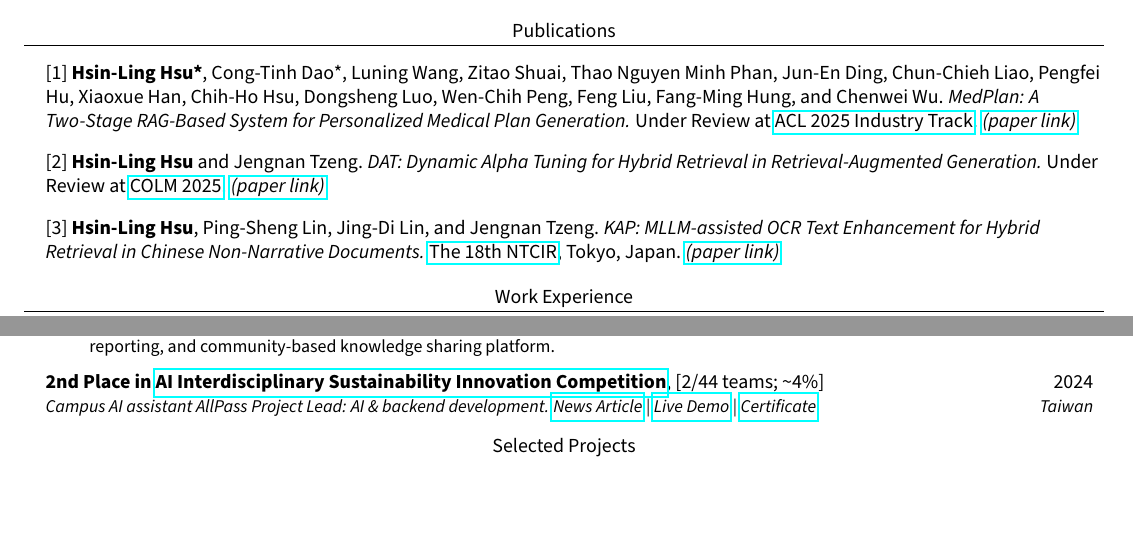
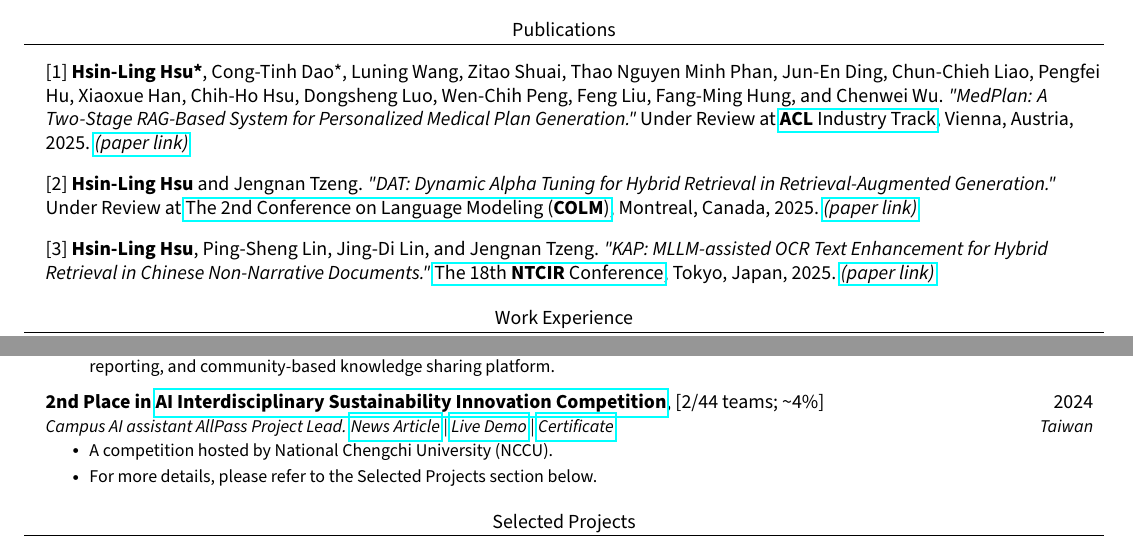
Before and after one commit to JustinHsu1019/JustinHsu1019.github.io, a LaTeX CV (cv/main.tex): two parts of pages 1 and 2 of 2, joined at a grey line, cut so that both start at the same text, the shorter picture padded with empty space. Compiled offline with pdfLaTeX.

Commit message:
update cv

```diff
--- a/cv/main.tex
+++ b/cv/main.tex
@@ -126,17 +126,17 @@ Information Retrieval; AI for Healthcare; Large Language Models; Natural Languag
     {\normalfont{}}{}{}{}
     \vspace{-16pt}
 
-    {[1] \textbf{Hsin-Ling Hsu*}, Cong-Tinh Dao*, Luning Wang, Zitao Shuai, Thao Nguyen Minh Phan, Jun-En Ding, Chun-Chieh Liao, Pengfei Hu, Xiaoxue Han, Chih-Ho Hsu, Dongsheng Luo, Wen-Chih Peng, Feng Liu, Fang-Ming Hung, and Chenwei Wu. \textit{MedPlan: A Two-Stage RAG-Based System for Personalized Medical Plan Generation.}
-        Under Review at \href{https://2025.aclweb.org/calls/industry_track/}{ACL 2025 Industry Track}.} \href{https://arxiv.org/pdf/2503.17900}{\textit{(paper link)}}
+    {[1] \textbf{Hsin-Ling Hsu*}, Cong-Tinh Dao*, Luning Wang, Zitao Shuai, Thao Nguyen Minh Phan, Jun-En Ding, Chun-Chieh Liao, Pengfei Hu, Xiaoxue Han, Chih-Ho Hsu, Dongsheng Luo, Wen-Chih Peng, Feng Liu, Fang-Ming Hung, and Chenwei Wu. \textit{"MedPlan: A Two-Stage RAG-Based System for Personalized Medical Plan Generation."}
+        Under Review at \href{https://2025.aclweb.org/calls/industry_track/}{\textbf{ACL} Industry Track}, Vienna, Austria, 2025.} \href{https://arxiv.org/pdf/2503.17900}{\textit{(paper link)}}
 
     \vspace{5pt}
 
-    {[2] \textbf{Hsin-Ling Hsu} and Jengnan Tzeng. \textit{DAT: Dynamic Alpha Tuning for Hybrid Retrieval in Retrieval-Augmented Generation.}
-        Under Review at \href{https://colmweb.org/cfp.html}{COLM 2025}.} \href{https://arxiv.org/pdf/2503.23013}{\textit{(paper link)}}
+    {[2] \textbf{Hsin-Ling Hsu} and Jengnan Tzeng. \textit{"DAT: Dynamic Alpha Tuning for Hybrid Retrieval in Retrieval-Augmented Generation."}
+        Under Review at \href{https://colmweb.org/cfp.html}{The 2nd Conference on Language Modeling (\textbf{COLM})}, Montreal, Canada, 2025.} \href{https://arxiv.org/pdf/2503.23013}{\textit{(paper link)}}
 
     \vspace{5pt}
 
-    {[3] \textbf{Hsin-Ling Hsu}, Ping-Sheng Lin, Jing-Di Lin, and Jengnan Tzeng. \textit{KAP: MLLM-assisted OCR Text Enhancement for Hybrid Retrieval in Chinese Non-Narrative Documents.} \href{https://research.nii.ac.jp/ntcir/ntcir-18/conference.html}{The 18th NTCIR}, Tokyo, Japan.} \href{https://arxiv.org/pdf/2503.08452}{\textit{(paper link)}}
+    {[3] \textbf{Hsin-Ling Hsu}, Ping-Sheng Lin, Jing-Di Lin, and Jengnan Tzeng. \textit{"KAP: MLLM-assisted OCR Text Enhancement for Hybrid Retrieval in Chinese Non-Narrative Documents."} \href{https://research.nii.ac.jp/ntcir/ntcir-18/conference.html}{The 18th \textbf{NTCIR} Conference}, Tokyo, Japan, 2025.} \href{https://arxiv.org/pdf/2503.08452}{\textit{(paper link)}}
 
 \resumeSubHeadingListEnd
 
@@ -213,12 +213,16 @@ Information Retrieval; AI for Healthcare; Large Language Models; Natural Languag
     \vspace{0.3em}
 
     \resumeSubheading
-      {2nd Place in \href{https://iaic.nccu.edu.tw/contests/ai-1984-2024}{AI Interdisciplinary Sustainability Innovation Competition}\normalfont{, [2/44 teams; \textasciitilde4\%]}}
+      {2nd Place in \href{https://iaic.nccu.edu.tw/contests/ai-2024}{AI Interdisciplinary Sustainability Innovation Competition}\normalfont{, [2/44 teams; \textasciitilde4\%]}}
       {2024}
-      {Campus AI assistant AllPass Project Lead: AI \& backend development.
+      {Campus AI assistant AllPass Project Lead.
         {\href{https://news.tvbs.com.tw/life/2661071?openExternalBrowser=1}{News Article}} |
         {\href{https://nccupass.com/}{Live Demo}} |
         {\href{https://drive.google.com/file/d/1aeFkFxJUJnZKDjO7yRTyjoOqu4eria_h/view?usp=sharing}{Certificate}}}{Taiwan}
+        \resumeItemListStart
+          \resumeItem{A competition hosted by National Chengchi University (NCCU).}
+          \resumeItem{For more details, please refer to the Selected Projects section below.}
+        \resumeItemListEnd
     \vspace{0.3em}
   \resumeSubHeadingListEnd
 
```
Also changed, not shown: cv/CV.pdf.
